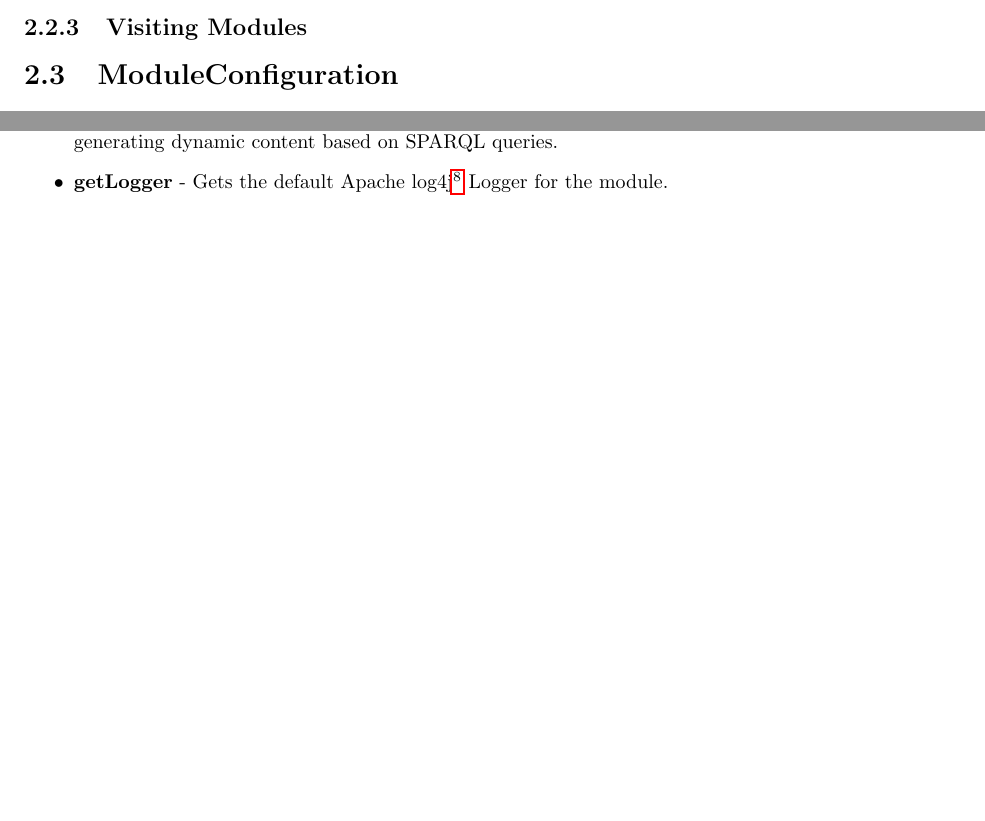
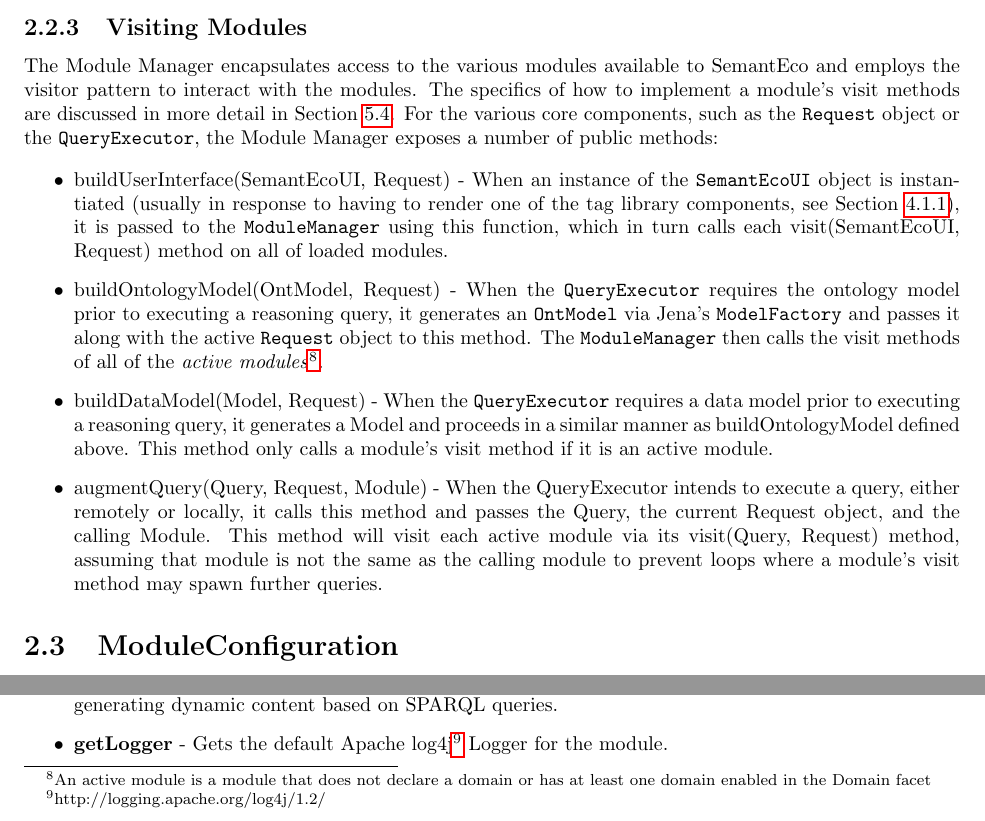
Before and after one commit to ewpatton/SemantEco-TR, a LaTeX thesis (Semanteco.tex): two parts of page 13 of 28, joined at a grey line, cut so that both start at the same text, the shorter picture padded with empty space. Compiled offline with pdfLaTeX.

Commit message:
Wrote 'Visiting Modules' from the perspective of the Module Manager

```diff
--- a/Semanteco.tex
+++ b/Semanteco.tex
@@ -128,6 +128,14 @@ If a module is not needed or is acting faulty it can be removed from the system.
 \end{enumerate}
 
 \subsection{Visiting Modules}
+The Module Manager encapsulates access to the various modules available to SemantEco and employs the visitor pattern to interact with the modules. The specifics of how to implement a module's visit methods are discussed in more detail in Section~\ref{visitors}. For the various core components, such as the \texttt{Request} object or the \texttt{QueryExecutor}, the Module Manager exposes a number of public methods:
+
+\begin{itemize}
+\item buildUserInterface(SemantEcoUI, Request) - When an instance of the \texttt{SemantEcoUI} object is instantiated (usually in response to having to render one of the tag library components, see Section~\ref{tag-library}), it is passed to the \texttt{ModuleManager} using this function, which in turn calls each visit(SemantEcoUI, Request) method on all of loaded modules.
+\item buildOntologyModel(OntModel, Request) - When the \texttt{QueryExecutor} requires the ontology model prior to executing a reasoning query, it generates an \texttt{OntModel} via Jena's \texttt{ModelFactory} and passes it along with the active \texttt{Request} object to this method. The \texttt{ModuleManager} then calls the visit methods of all of the \textit{active modules}\footnote{An active module is a module that does not declare a domain or has at least one domain enabled in the Domain facet}.
+\item buildDataModel(Model, Request) - When the \texttt{QueryExecutor} requires a data model prior to executing a reasoning query, it generates a Model and proceeds in a similar manner as buildOntologyModel defined above. This method only calls a module's visit method if it is an active module.
+\item augmentQuery(Query, Request, Module) - When the QueryExecutor intends to execute a query, either remotely or locally, it calls this method and passes the Query, the current Request object, and the calling Module. This method will visit each active module via its visit(Query, Request) method, assuming that module is not the same as the calling module to prevent loops where a module's visit method may spawn further queries.
+\end{itemize}
 
 \section{ModuleConfiguration}
 When each module is instantiated by the \texttt{ModuleManager}, the \texttt{ModuleManager} passes the module an instance of \texttt{ModuleConfiguration} via the module's \texttt{setModuleConfiguration} method. Modules that wish to execute queries or retrieve runtime information about available domains, etc., should save the reference to the \texttt{ModuleConfiguration} object.
```
Also changed, not shown: Semanteco.tex (1 more changed lines).
